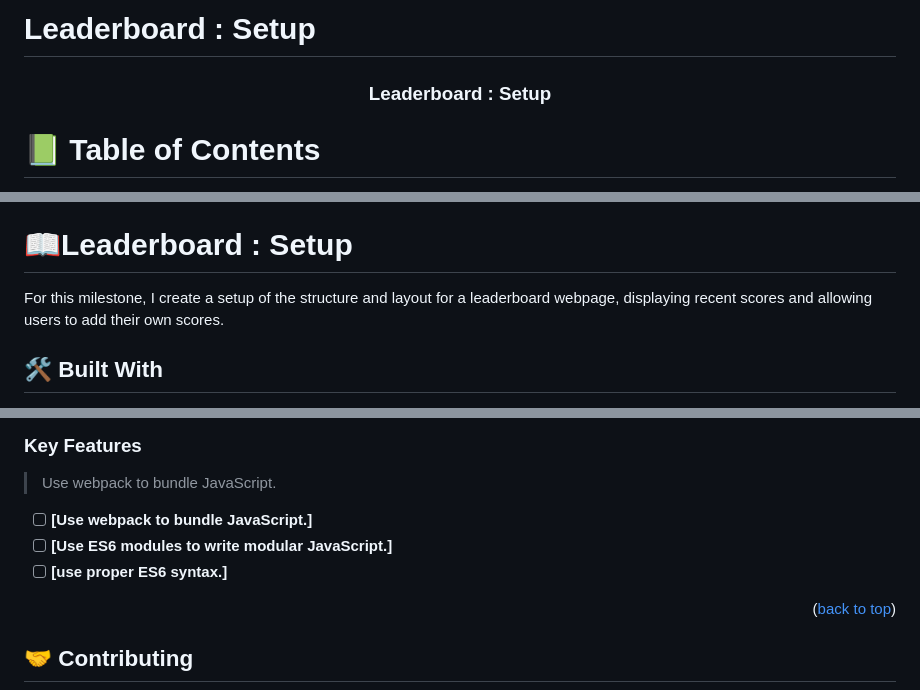
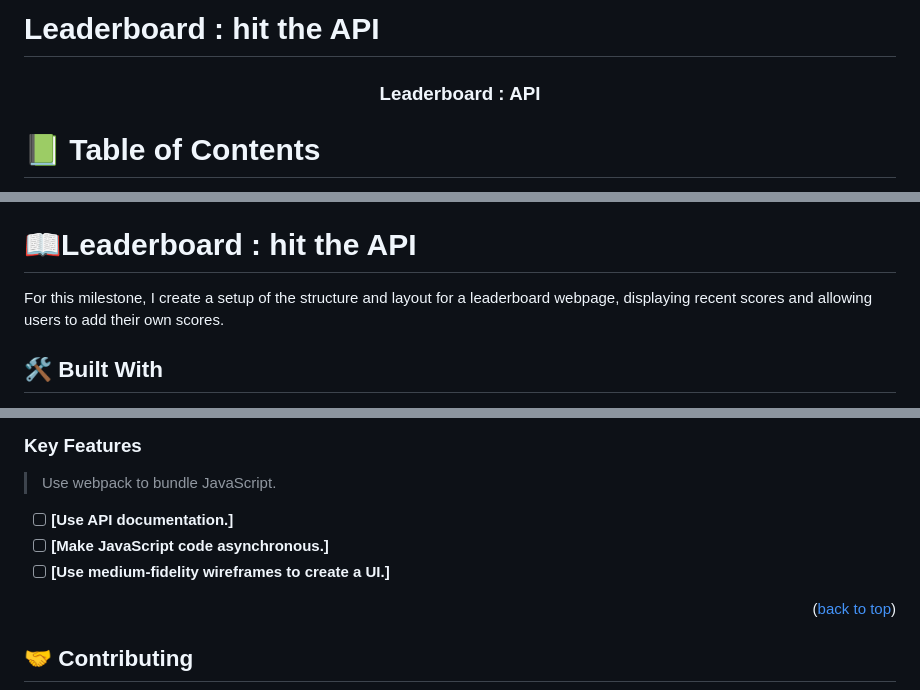
Before and after one commit to Gardimy/Leaderboard, a Markdown page: README.md, 3 parts joined by grey strips. Drawn GitHub-style.

```diff
--- a/README.md
+++ b/README.md
@@ -1,9 +1,9 @@
-# Leaderboard : Setup
+# Leaderboard : hit the API
 <a name="readme-top"></a>
 
 <div align="center">
 
-  <h3><b>Leaderboard : Setup</b></h3>
+  <h3><b>Leaderboard : API</b></h3>
 
 </div>
 
@@ -29,7 +29,7 @@
 - [📝 License](#license)
 
 <!-- PROJECT DESCRIPTION -->
-# 📖Leaderboard : Setup<a name="about-project"></a>
+# 📖Leaderboard : hit the API<a name="about-project"></a>
 For this milestone, I create a setup of the structure and layout for a leaderboard webpage, displaying recent scores and allowing users to add their own scores.
 ## 🛠 Built With <a name="built-with"></a>
 
@@ -58,9 +58,9 @@ For this milestone, I create a setup of the structure and layout for a leaderboa
 
 > Use webpack to bundle JavaScript.
 
-- [ ] **[Use webpack to bundle JavaScript.]**
-- [ ] **[Use ES6 modules to write modular JavaScript.]**
-- [ ] **[use proper ES6 syntax.]**
+- [ ] **[Use API documentation.]**
+- [ ] **[Make JavaScript code asynchronous.]**
+- [ ] **[Use medium-fidelity wireframes to create a UI.]**
 
 <p align="right">(<a href="#readme-top">back to top</a>)</p>
 
```
